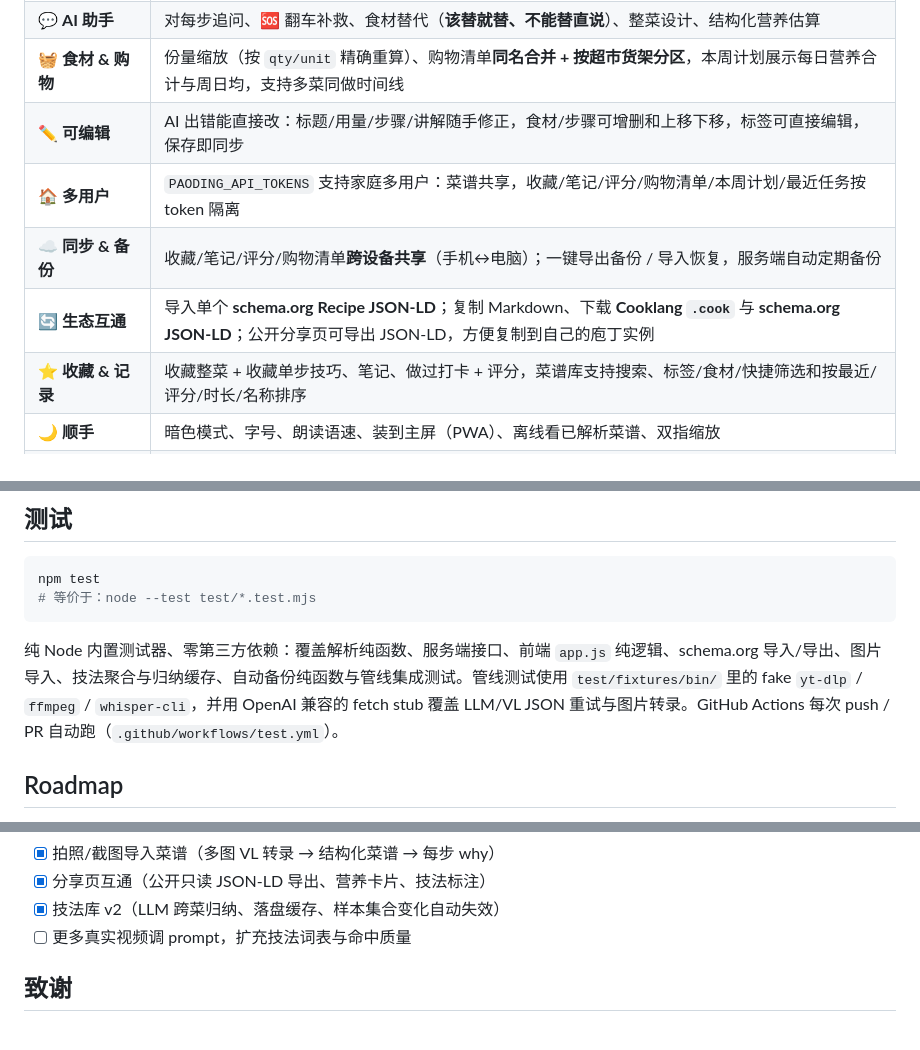
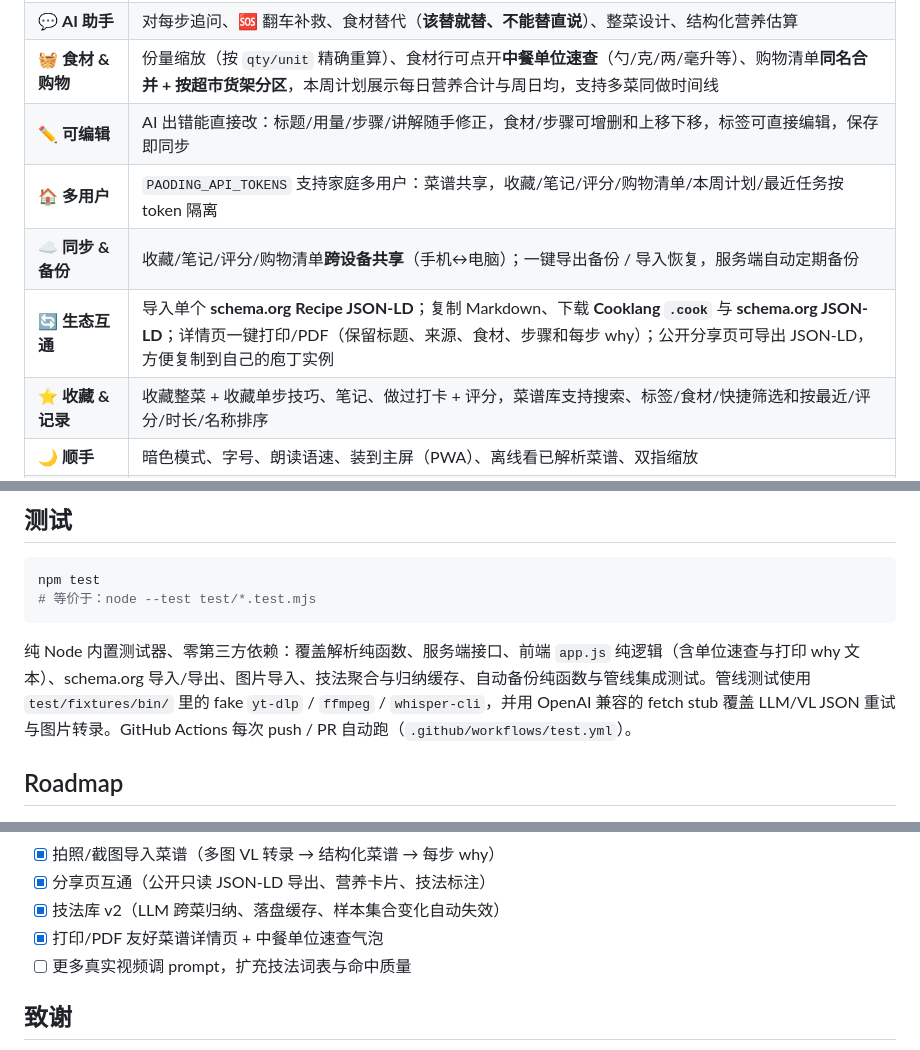
Before and after one commit to ffffhx/paoding, a Markdown page: README.md, 3 parts joined by grey strips. Drawn GitHub-style.

Commit message:
docs: 更新收官功能说明

````diff
--- a/README.md
+++ b/README.md
@@ -68,11 +68,11 @@ _Turn any cooking video into step-by-step instructions that explain the **why**
 | 🎙 **免手操作** | 语音说「下一步 / 上一步 / 朗读」翻页，朗读当前步骤（洗手做菜刚需） |
 | ⏱ **多计时器** | 从步骤自动识别时长，多个并行、跨步骤保留、到点响铃+震动+系统通知 |
 | 💬 **AI 助手** | 对每步追问、🆘 翻车补救、食材替代（**该替就替、不能替直说**）、整菜设计、结构化营养估算 |
-| 🧺 **食材 & 购物** | 份量缩放（按 `qty/unit` 精确重算）、购物清单**同名合并 + 按超市货架分区**，本周计划展示每日营养合计与周日均，支持多菜同做时间线 |
+| 🧺 **食材 & 购物** | 份量缩放（按 `qty/unit` 精确重算）、食材行可点开**中餐单位速查**（勺/克/两/毫升等）、购物清单**同名合并 + 按超市货架分区**，本周计划展示每日营养合计与周日均，支持多菜同做时间线 |
 | ✏️ **可编辑** | AI 出错能直接改：标题/用量/步骤/讲解随手修正，食材/步骤可增删和上移下移，标签可直接编辑，保存即同步 |
 | 🏠 **多用户** | `PAODING_API_TOKENS` 支持家庭多用户：菜谱共享，收藏/笔记/评分/购物清单/本周计划/最近任务按 token 隔离 |
 | ☁️ **同步 & 备份** | 收藏/笔记/评分/购物清单**跨设备共享**（手机↔电脑）；一键导出备份 / 导入恢复，服务端自动定期备份 |
-| 🔄 **生态互通** | 导入单个 **schema.org Recipe JSON-LD**；复制 Markdown、下载 **Cooklang `.cook`** 与 **schema.org JSON-LD**；公开分享页可导出 JSON-LD，方便复制到自己的庖丁实例 |
+| 🔄 **生态互通** | 导入单个 **schema.org Recipe JSON-LD**；复制 Markdown、下载 **Cooklang `.cook`** 与 **schema.org JSON-LD**；详情页一键打印/PDF（保留标题、来源、食材、步骤和每步 why）；公开分享页可导出 JSON-LD，方便复制到自己的庖丁实例 |
 | ⭐ **收藏 & 记录** | 收藏整菜 + 收藏单步技巧、笔记、做过打卡 + 评分，菜谱库支持搜索、标签/食材/快捷筛选和按最近/评分/时长/名称排序 |
 | 🌙 **顺手** | 暗色模式、字号、朗读语速、装到主屏（PWA）、离线看已解析菜谱、双指缩放 |
 | 🛡 **诚实** | 视频没讲清的绝不臆造，如实标「视频未明确」；每步带置信度，靠推测的会标「⚠️ 推测」 |
@@ -227,7 +227,7 @@ npm test
 # 等价于：node --test test/*.test.mjs
 ```
 
-纯 Node 内置测试器、零第三方依赖：覆盖解析纯函数、服务端接口、前端 `app.js` 纯逻辑、schema.org 导入/导出、图片导入、技法聚合与归纳缓存、自动备份纯函数与管线集成测试。管线测试使用 `test/fixtures/bin/` 里的 fake `yt-dlp` / `ffmpeg` / `whisper-cli`，并用 OpenAI 兼容的 fetch stub 覆盖 LLM/VL JSON 重试与图片转录。GitHub Actions 每次 push / PR 自动跑（`.github/workflows/test.yml`）。
+纯 Node 内置测试器、零第三方依赖：覆盖解析纯函数、服务端接口、前端 `app.js` 纯逻辑（含单位速查与打印 why 文本）、schema.org 导入/导出、图片导入、技法聚合与归纳缓存、自动备份纯函数与管线集成测试。管线测试使用 `test/fixtures/bin/` 里的 fake `yt-dlp` / `ffmpeg` / `whisper-cli`，并用 OpenAI 兼容的 fetch stub 覆盖 LLM/VL JSON 重试与图片转录。GitHub Actions 每次 push / PR 自动跑（`.github/workflows/test.yml`）。
 
 ## Roadmap
 
@@ -253,6 +253,7 @@ npm test
 - [x] 拍照/截图导入菜谱（多图 VL 转录 → 结构化菜谱 → 每步 why）
 - [x] 分享页互通（公开只读 JSON-LD 导出、营养卡片、技法标注）
 - [x] 技法库 v2（LLM 跨菜归纳、落盘缓存、样本集合变化自动失效）
+- [x] 打印/PDF 友好菜谱详情页 + 中餐单位速查气泡
 - [ ] 更多真实视频调 prompt，扩充技法词表与命中质量
 
 ## 致谢
````
